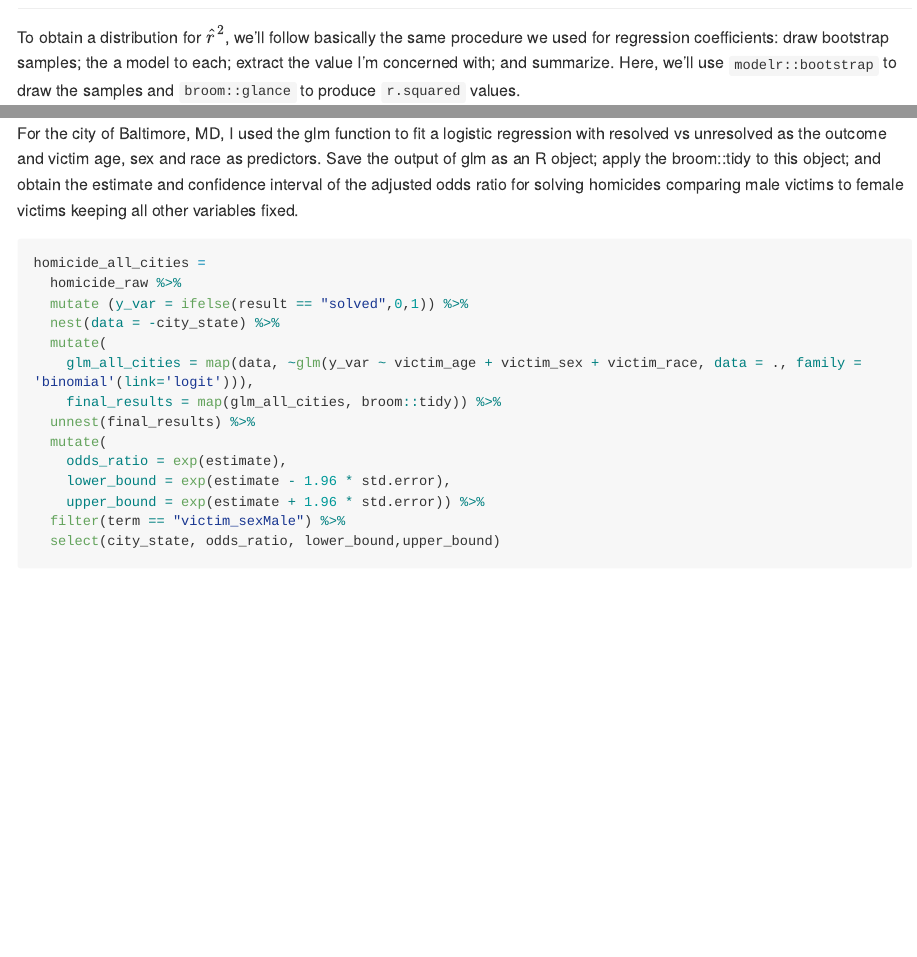
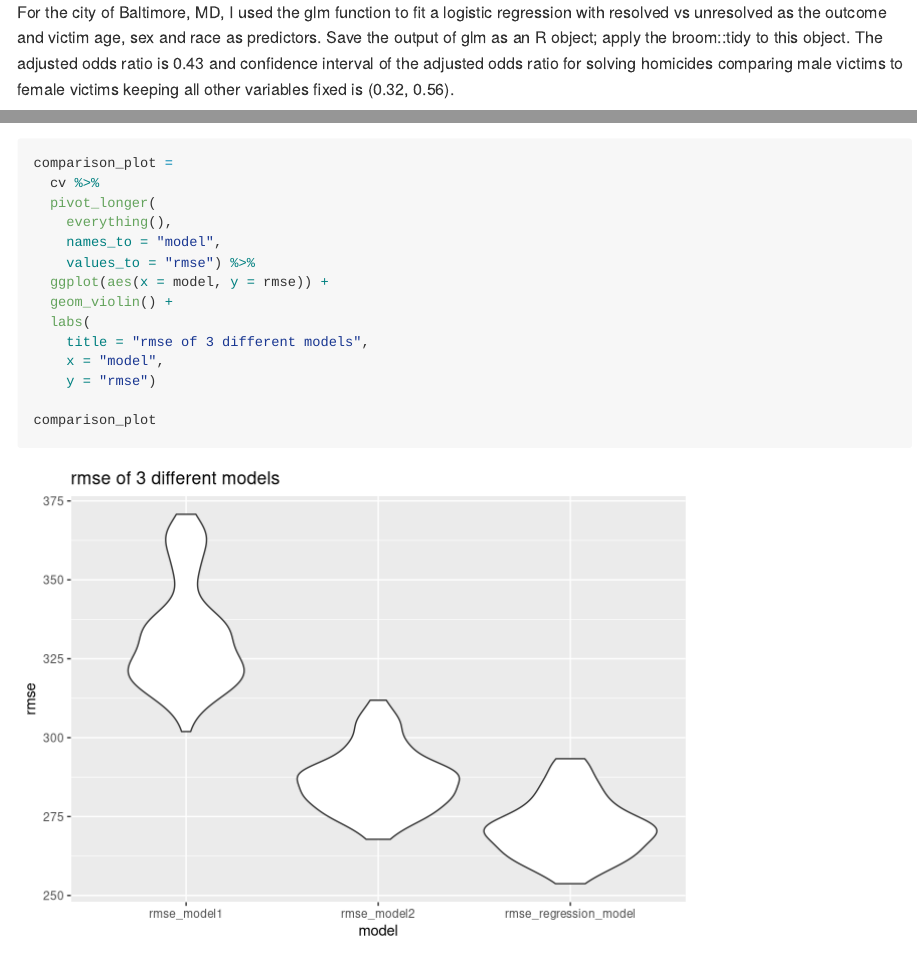
Before and after one commit to YuxinLiu98/p8105_hw6_yl4610, an R Markdown document (p8105_hw6_yl4610.Rmd): the page in a window 1100 px wide, from 320 px down before the commit and from 2630 px down after it, and a second part further down, joined at a grey line. Rendered offline with R 4.5, knitr and Pandoc, with nearby package versions; code that draws random numbers runs with fixed seeds of ours; some code elsewhere in the file could not run offline; long lines of code are wrapped.

Commit message:
Q3: added comparison plot code

````diff
--- a/p8105_hw6_yl4610.Rmd
+++ b/p8105_hw6_yl4610.Rmd
@@ -96,7 +96,9 @@ Baltimore_reg =
 
 Baltimore_reg
 ```
-For the city of Baltimore, MD, I used the glm function to fit a logistic regression with resolved vs unresolved as the outcome and victim age, sex and race as predictors. Save the output of glm as an R object; apply the broom::tidy to this object; and obtain the estimate and confidence interval of the adjusted odds ratio for solving homicides comparing male victims to female victims keeping all other variables fixed.
+For the city of Baltimore, MD, I used the glm function to fit a logistic regression with resolved vs unresolved as the outcome and victim age, sex and race as predictors. Save the output of glm as an R object; apply the broom::tidy to this object.
+The adjusted odds ratio is 0.43 and confidence interval of the adjusted odds ratio for solving homicides comparing male victims to female victims keeping all other variables fixed is (0.32, 0.56).
+
 
 ```{r}
 homicide_all_cities =
@@ -226,3 +228,20 @@ cv
 ```
 I compared the model to two others:
 One using length at birth and gestational age as predictors (main effects only). One using head circumference, length, sex, and all interactions (including the three-way interaction) between these. i made the comparison in terms of the cross-validated prediction error, used crossv_mc, and used functions in purrr as appropriate.
+
+```{r}
+comparison_plot =
+  cv %>%
+  pivot_longer(
+    everything(),
+    names_to = "model",
+    values_to = "rmse") %>%
+  ggplot(aes(x = model, y = rmse)) +
+  geom_violin() +
+  labs(
+    title = "rmse of 3 different models",
+    x = "model",
+    y = "rmse")
+
+comparison_plot
+```
````
Also changed, not shown: p8105_hw6_yl4610.md, p8105_hw6_yl4610.Rmd (2 more changed lines).
